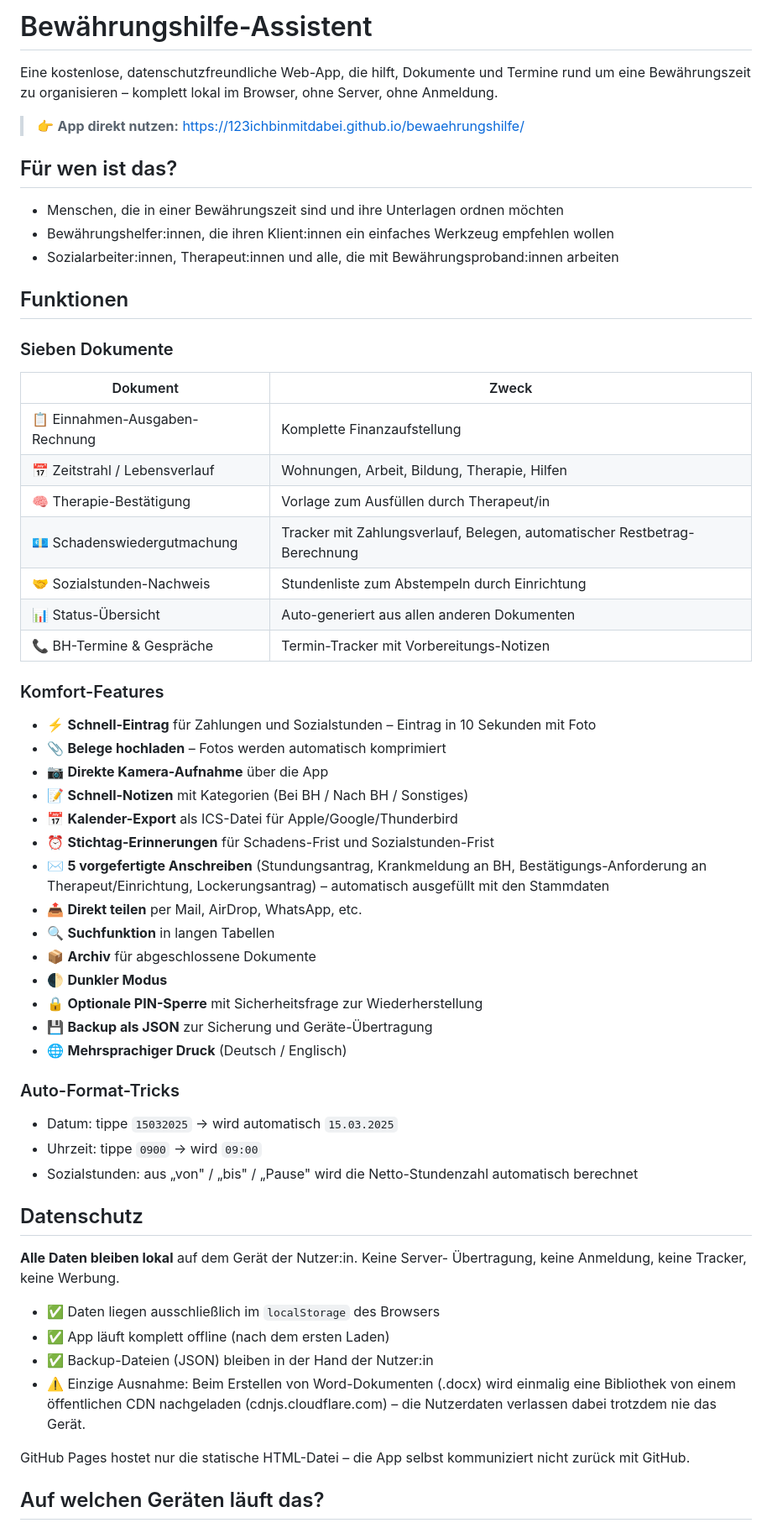
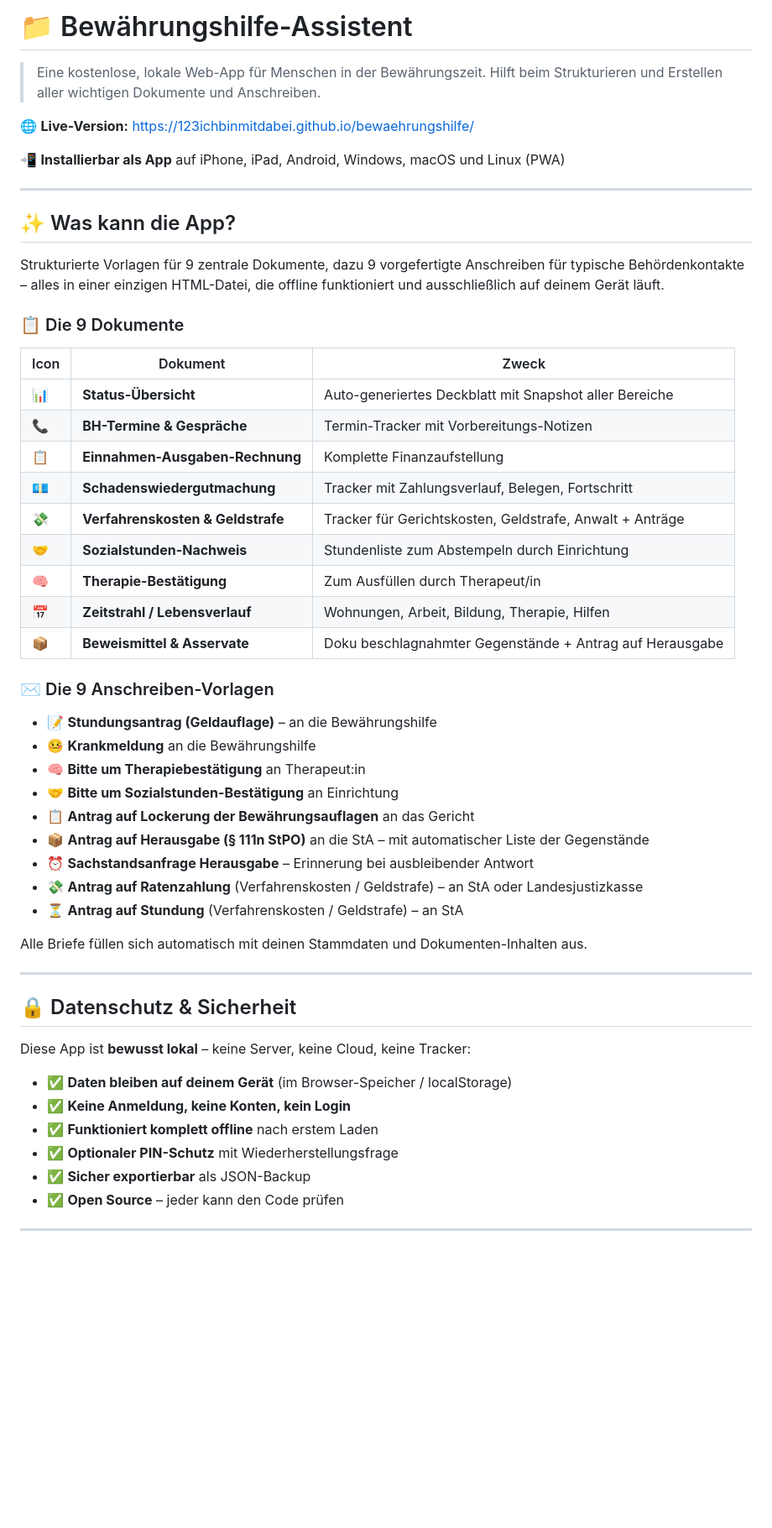
Before and after one commit to 123ichbinmitdabei/bewaehrungshilfe, a Markdown page: README.md, the part around one of its changes. Shown at 84% size. GitHub-like rendering; blank space fills up the shorter version.

Commit message:
Revise README for improved app description and features
Updated README to enhance clarity and add features.

```diff
--- a/README.md
+++ b/README.md
@@ -1,75 +1,57 @@
-# Bewährungshilfe-Assistent
+# 📁 Bewährungshilfe-Assistent
 
-Eine kostenlose, datenschutzfreundliche Web-App, die hilft, Dokumente und
-Termine rund um eine Bewährungszeit zu organisieren – komplett lokal im
-Browser, ohne Server, ohne Anmeldung.
+> Eine kostenlose, lokale Web-App für Menschen in der Bewährungszeit. Hilft beim Strukturieren und Erstellen aller wichtigen Dokumente und Anschreiben.
 
-> 👉 **App direkt nutzen:** https://123ichbinmitdabei.github.io/bewaehrungshilfe/
+🌐 **Live-Version:** https://123ichbinmitdabei.github.io/bewaehrungshilfe/
 
-## Für wen ist das?
+📲 **Installierbar als App** auf iPhone, iPad, Android, Windows, macOS und Linux (PWA)
 
-- Menschen, die in einer Bewährungszeit sind und ihre Unterlagen ordnen
-  möchten
-- Bewährungshelfer:innen, die ihren Klient:innen ein einfaches Werkzeug
-  empfehlen wollen
-- Sozialarbeiter:innen, Therapeut:innen und alle, die mit
-  Bewährungsproband:innen arbeiten
+---
 
-## Funktionen
+## ✨ Was kann die App?
 
-### Sieben Dokumente
+Strukturierte Vorlagen für 9 zentrale Dokumente, dazu 9 vorgefertigte Anschreiben für typische Behördenkontakte – alles in einer einzigen HTML-Datei, die offline funktioniert und ausschließlich auf deinem Gerät läuft.
 
-| Dokument | Zweck |
-|---|---|
-| 📋 Einnahmen-Ausgaben-Rechnung | Komplette Finanzaufstellung |
-| 📅 Zeitstrahl / Lebensverlauf | Wohnungen, Arbeit, Bildung, Therapie, Hilfen |
-| 🧠 Therapie-Bestätigung | Vorlage zum Ausfüllen durch Therapeut/in |
-| 💶 Schadenswiedergutmachung | Tracker mit Zahlungsverlauf, Belegen, automatischer Restbetrag-Berechnung |
-| 🤝 Sozialstunden-Nachweis | Stundenliste zum Abstempeln durch Einrichtung |
-| 📊 Status-Übersicht | Auto-generiert aus allen anderen Dokumenten |
-| 📞 BH-Termine & Gespräche | Termin-Tracker mit Vorbereitungs-Notizen |
+### 📋 Die 9 Dokumente
 
-### Komfort-Features
+| Icon | Dokument | Zweck |
+|------|----------|-------|
+| 📊 | **Status-Übersicht** | Auto-generiertes Deckblatt mit Snapshot aller Bereiche |
+| 📞 | **BH-Termine & Gespräche** | Termin-Tracker mit Vorbereitungs-Notizen |
+| 📋 | **Einnahmen-Ausgaben-Rechnung** | Komplette Finanzaufstellung |
+| 💶 | **Schadenswiedergutmachung** | Tracker mit Zahlungsverlauf, Belegen, Fortschritt |
+| 💸 | **Verfahrenskosten & Geldstrafe** | Tracker für Gerichtskosten, Geldstrafe, Anwalt + Anträge |
+| 🤝 | **Sozialstunden-Nachweis** | Stundenliste zum Abstempeln durch Einrichtung |
+| 🧠 | **Therapie-Bestätigung** | Zum Ausfüllen durch Therapeut/in |
+| 📅 | **Zeitstrahl / Lebensverlauf** | Wohnungen, Arbeit, Bildung, Therapie, Hilfen |
+| 📦 | **Beweismittel & Asservate** | Doku beschlagnahmter Gegenstände + Antrag auf Herausgabe |
 
-- ⚡ **Schnell-Eintrag** für Zahlungen und Sozialstunden – Eintrag in 10 Sekunden mit Foto
-- 📎 **Belege hochladen** – Fotos werden automatisch komprimiert
-- 📷 **Direkte Kamera-Aufnahme** über die App
-- 📝 **Schnell-Notizen** mit Kategorien (Bei BH / Nach BH / Sonstiges)
-- 📅 **Kalender-Export** als ICS-Datei für Apple/Google/Thunderbird
-- ⏰ **Stichtag-Erinnerungen** für Schadens-Frist und Sozialstunden-Frist
-- ✉️ **5 vorgefertigte Anschreiben** (Stundungsantrag, Krankmeldung an BH,
-  Bestätigungs-Anforderung an Therapeut/Einrichtung, Lockerungsantrag) –
-  automatisch ausgefüllt mit den Stammdaten
-- 📤 **Direkt teilen** per Mail, AirDrop, WhatsApp, etc.
-- 🔍 **Suchfunktion** in langen Tabellen
-- 📦 **Archiv** für abgeschlossene Dokumente
-- 🌓 **Dunkler Modus**
-- 🔒 **Optionale PIN-Sperre** mit Sicherheitsfrage zur Wiederherstellung
-- 💾 **Backup als JSON** zur Sicherung und Geräte-Übertragung
-- 🌐 **Mehrsprachiger Druck** (Deutsch / Englisch)
+### ✉️ Die 9 Anschreiben-Vorlagen
 
-### Auto-Format-Tricks
+- 📝 **Stundungsantrag (Geldauflage)** – an die Bewährungshilfe
+- 🤒 **Krankmeldung** an die Bewährungshilfe
+- 🧠 **Bitte um Therapiebestätigung** an Therapeut:in
+- 🤝 **Bitte um Sozialstunden-Bestätigung** an Einrichtung
+- 📋 **Antrag auf Lockerung der Bewährungsauflagen** an das Gericht
+- 📦 **Antrag auf Herausgabe (§ 111n StPO)** an die StA – mit automatischer Liste der Gegenstände
+- ⏰ **Sachstandsanfrage Herausgabe** – Erinnerung bei ausbleibender Antwort
+- 💸 **Antrag auf Ratenzahlung** (Verfahrenskosten / Geldstrafe) – an StA oder Landesjustizkasse
+- ⏳ **Antrag auf Stundung** (Verfahrenskosten / Geldstrafe) – an StA
 
-- Datum: tippe `15032025` → wird automatisch `15.03.2025`
-- Uhrzeit: tippe `0900` → wird `09:00`
-- Sozialstunden: aus „von" / „bis" / „Pause" wird die Netto-Stundenzahl
-  automatisch berechnet
+Alle Briefe füllen sich automatisch mit deinen Stammdaten und Dokumenten-Inhalten aus.
 
-## Datenschutz
+---
 
-**Alle Daten bleiben lokal** auf dem Gerät der Nutzer:in. Keine Server-
-Übertragung, keine Anmeldung, keine Tracker, keine Werbung.
+## 🔒 Datenschutz & Sicherheit
 
-- ✅ Daten liegen ausschließlich im `localStorage` des Browsers
-- ✅ App läuft komplett offline (nach dem ersten Laden)
-- ✅ Backup-Dateien (JSON) bleiben in der Hand der Nutzer:in
-- ⚠️ Einzige Ausnahme: Beim Erstellen von Word-Dokumenten (.docx) wird
-  einmalig eine Bibliothek von einem öffentlichen CDN nachgeladen
-  (cdnjs.cloudflare.com) – die Nutzerdaten verlassen dabei trotzdem nie
-  das Gerät.
+Diese App ist **bewusst lokal** – keine Server, keine Cloud, keine Tracker:
 
-GitHub Pages hostet nur die statische HTML-Datei – die App selbst kommuniziert
-nicht zurück mit GitHub.
+- ✅ **Daten bleiben auf deinem Gerät** (im Browser-Speicher / localStorage)
+- ✅ **Keine Anmeldung, keine Konten, kein Login**
+- ✅ **Funktioniert komplett offline** nach erstem Laden
+- ✅ **Optionaler PIN-Schutz** mit Wiederherstellungsfrage
+- ✅ **Sicher exportierbar** als JSON-Backup
+- ✅ **Open Source** – jeder kann den Code prüfen
 
-## Auf welchen Geräten läuft das?
+---
 
```
Also changed, not shown: other parts of README.md (+100 -41 lines).
